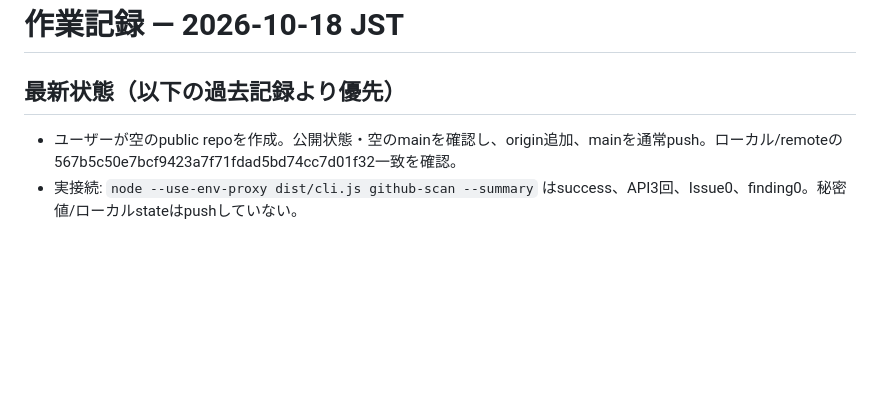
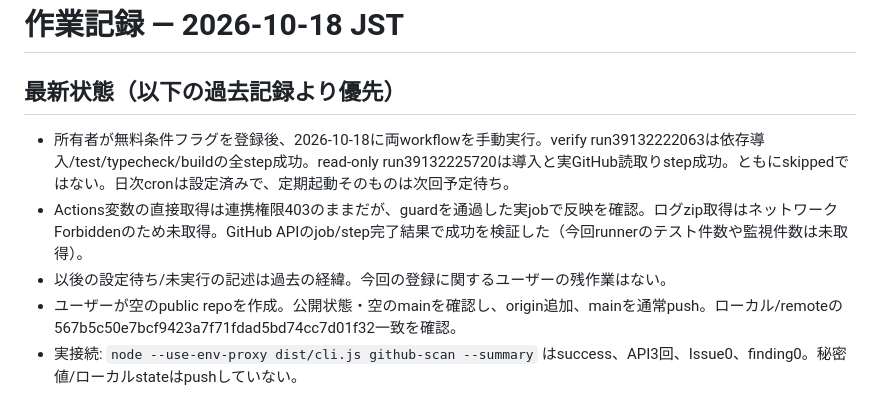
Before and after one commit to nyokki519/unity-ai-agents, a Markdown page: docs/STATUS.md, the part around the change. GitHub-like rendering; blank space fills up the shorter version.

```diff
--- a/docs/STATUS.md
+++ b/docs/STATUS.md
@@ -1,6 +1,9 @@
 # 作業記録 — 2026-10-18 JST
 
 ## 最新状態（以下の過去記録より優先）
+- 所有者が無料条件フラグを登録後、2026-10-18に両workflowを手動実行。verify run39132222063は依存導入/test/typecheck/buildの全step成功。read-only run39132225720は導入と実GitHub読取りstep成功。ともにskippedではない。日次cronは設定済みで、定期起動そのものは次回予定待ち。
+- Actions変数の直接取得は連携権限403のままだが、guardを通過した実jobで反映を確認。ログzip取得はネットワークForbiddenのため未取得。GitHub APIのjob/step完了結果で成功を検証した（今回runnerのテスト件数や監視件数は未取得）。
+- 以後の設定待ち/未実行の記述は過去の経緯。今回の登録に関するユーザーの残作業はない。
 - ユーザーが空のpublic repoを作成。公開状態・空のmainを確認し、origin追加、mainを通常push。ローカル/remoteの567b5c50e7bcf9423a7f71fdad5bd74cc7d01f32一致を確認。
 - 実接続: `node --use-env-proxy dist/cli.js github-scan --summary` はsuccess、API3回、Issue0、finding0。秘密値/ローカルstateはpushしていない。
 - GitHub Actions変数設定はHTTP403 `Resource not accessible by integration`。現在のGitHub連携には変数変更権限がない。権限を迂回せず、所有者のVariables設定待ち。
```
Also changed, not shown: README.md (+1 -1 lines), docs/GITHUB.md (+1 -1 lines).
